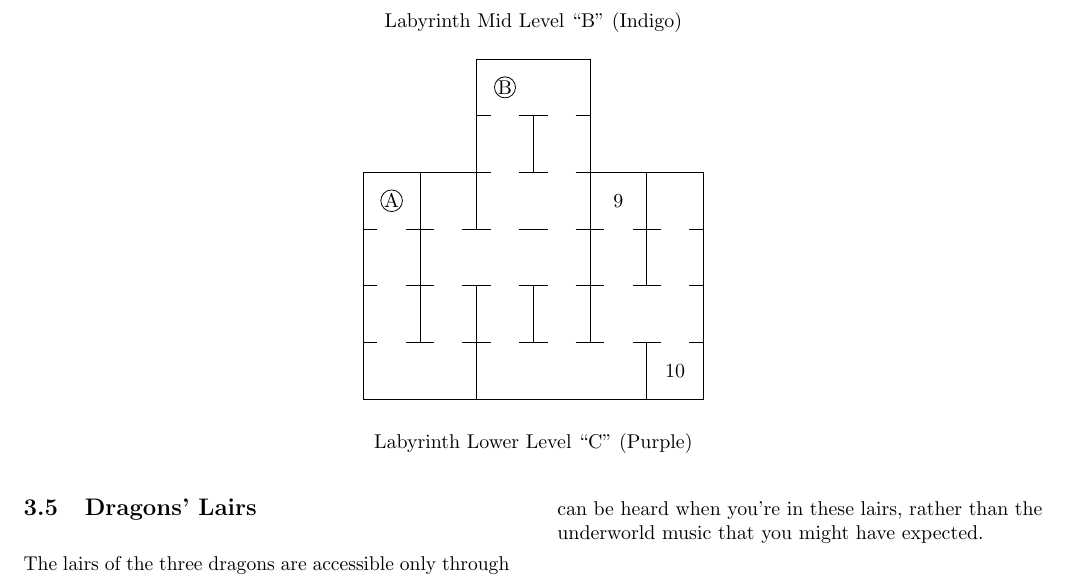
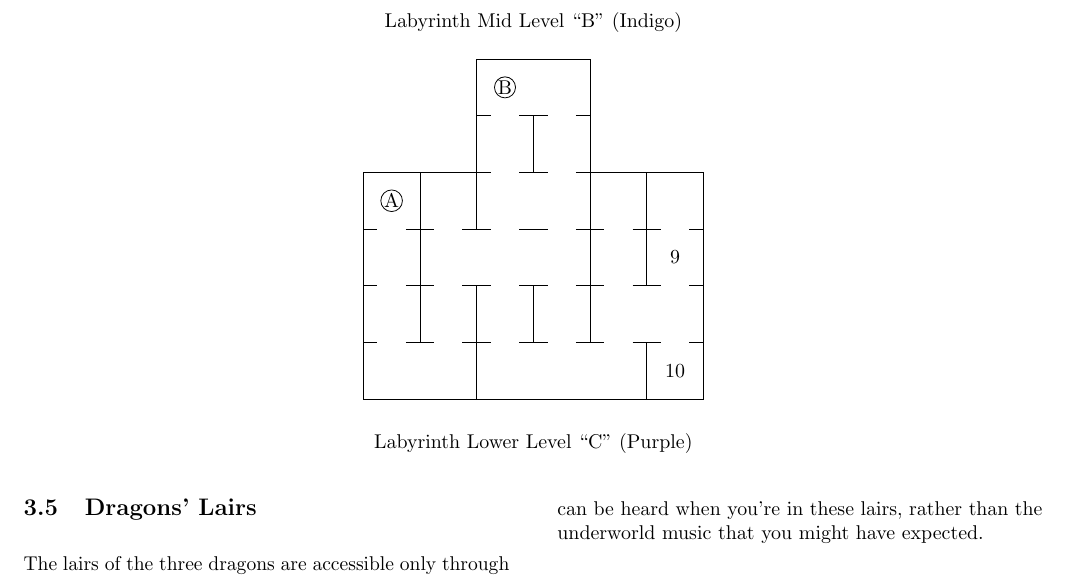
Before and after one commit to brpocock/grizzards, a LaTeX book (Manual/GrizzardsCompleteGuide.tex): part of page 35 of 39, cut so that both start at the same text. Compiled offline with pdfLaTeX.

Commit message:
correct misplaced marker on map

```diff
--- a/Manual/GrizzardsCompleteGuide.tex
+++ b/Manual/GrizzardsCompleteGuide.tex
@@ -1156,7 +1156,7 @@ turn up?
       \draw (5,2) -- (5,4);
       \node at (.5,3.5) { \encircle{A} };
       \node at (2.5,5.5) { \encircle{B} };
-      \node at (4.5,3.5) { 9 };
+      \node at (5.5,2.5) { 9 };
       \node at (5.5,.5) { 10 };
     \end{tikzpicture}
   \end{center}
```
Also changed, not shown: Makefile.
